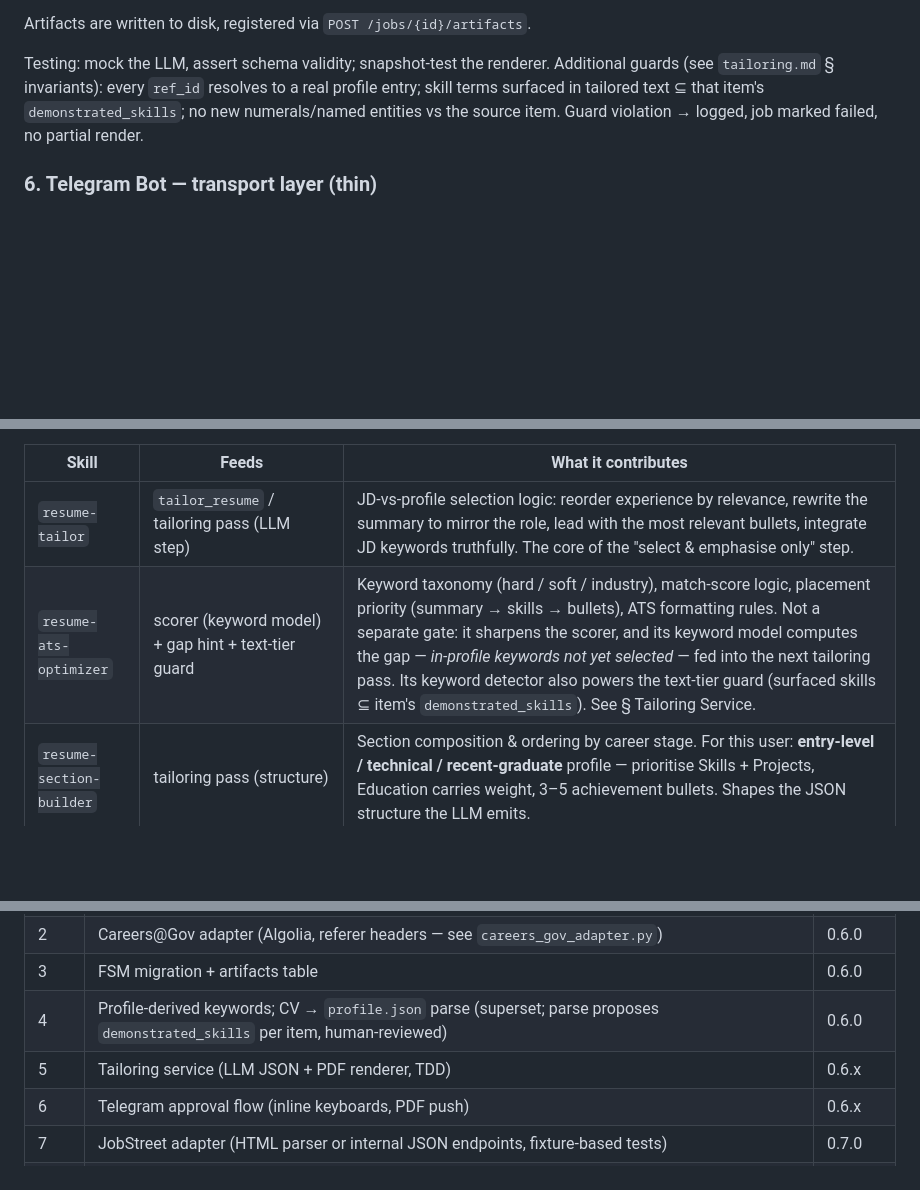
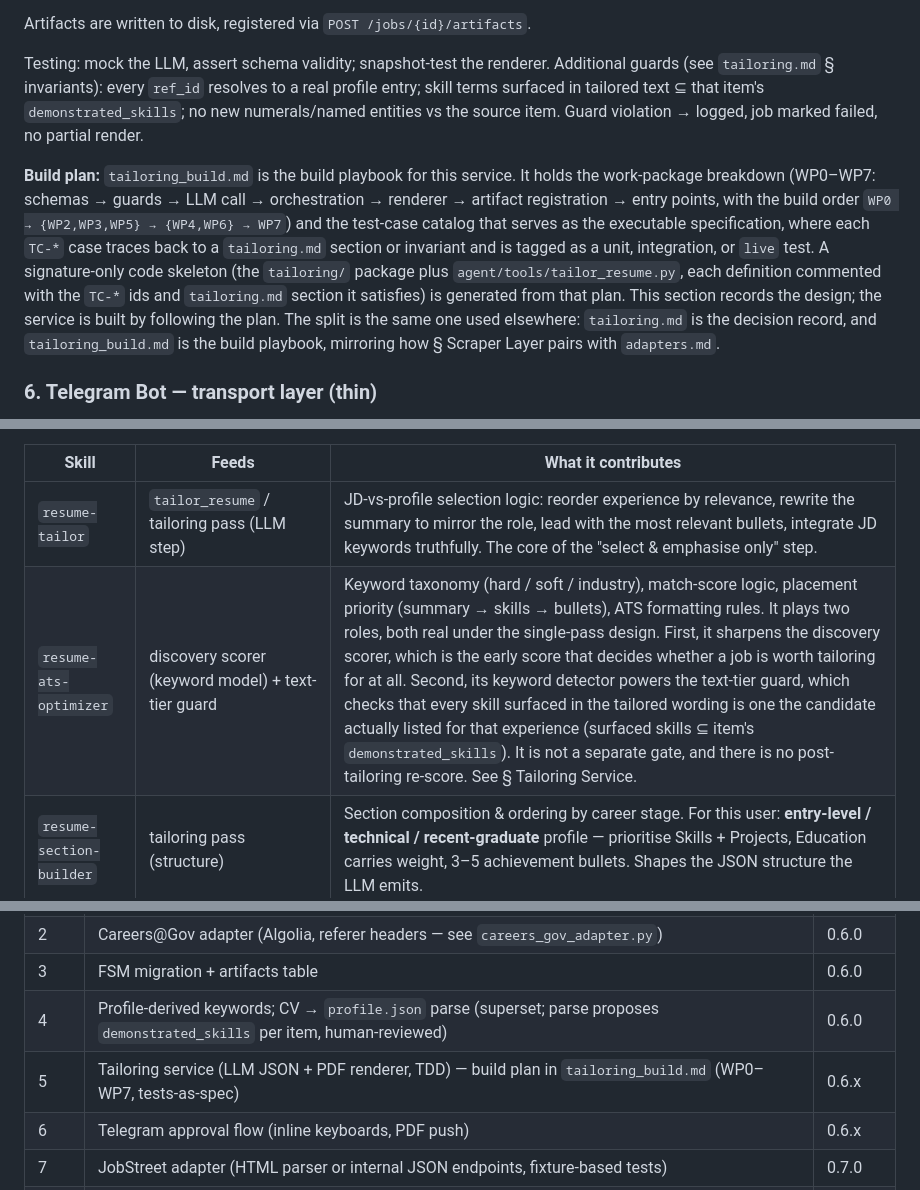
Before and after one commit to Muslinmin/JobFindingAgent, a Markdown page: .agent/architecture_v2.md, 3 parts joined by grey strips. Drawn GitHub-style; blank space fills up the shorter version.

Commit message:
fixed reference to tailoring build

```diff
--- a/.agent/architecture_v2.md
+++ b/.agent/architecture_v2.md
@@ -449,6 +449,20 @@ real profile entry; skill terms surfaced in tailored text ⊆ that item's
 `demonstrated_skills`; no new numerals/named entities vs the source item. Guard
 violation → logged, job marked failed, no partial render.
 
+**Build plan:** `tailoring_build.md` is the build playbook for this service. It
+holds the work-package breakdown (WP0–WP7: schemas → guards → LLM call →
+orchestration → renderer → artifact registration → entry points, with the build
+order `WP0 → {WP2,WP3,WP5} → {WP4,WP6} → WP7`) and the test-case catalog that
+serves as the executable specification, where each `TC-*` case traces back to a
+`tailoring.md` section or invariant and is tagged as a unit, integration, or
+`live` test. A signature-only code skeleton (the `tailoring/` package plus
+`agent/tools/tailor_resume.py`, each definition commented with the `TC-*` ids and
+`tailoring.md` section it satisfies) is generated from that plan. This section
+records the design; the service is built by following the plan. The split is the
+same one used elsewhere: `tailoring.md` is the decision record, and
+`tailoring_build.md` is the build playbook, mirroring how § Scraper Layer pairs
+with `adapters.md`.
+
 ### 6. Telegram Bot — transport layer (thin)
 
 **Core principle:** Telegram is transport only. It moves messages between the
@@ -633,7 +647,7 @@ and renders).
 | Skill | Feeds | What it contributes |
 |---|---|---|
 | `resume-tailor` | `tailor_resume` / tailoring pass (LLM step) | JD-vs-profile selection logic: reorder experience by relevance, rewrite the summary to mirror the role, lead with the most relevant bullets, integrate JD keywords truthfully. The core of the "select & emphasise only" step. |
-| `resume-ats-optimizer` | scorer (keyword model) + gap hint + text-tier guard | Keyword taxonomy (hard / soft / industry), match-score logic, placement priority (summary → skills → bullets), ATS formatting rules. Not a separate gate: it sharpens the scorer, and its keyword model computes the gap — *in-profile keywords not yet selected* — fed into the next tailoring pass. Its keyword detector also powers the text-tier guard (surfaced skills ⊆ item's `demonstrated_skills`). See § Tailoring Service. |
+| `resume-ats-optimizer` | discovery scorer (keyword model) + text-tier guard | Keyword taxonomy (hard / soft / industry), match-score logic, placement priority (summary → skills → bullets), ATS formatting rules. It plays two roles, both real under the single-pass design. First, it sharpens the discovery scorer, which is the early score that decides whether a job is worth tailoring for at all. Second, its keyword detector powers the text-tier guard, which checks that every skill surfaced in the tailored wording is one the candidate actually listed for that experience (surfaced skills ⊆ item's `demonstrated_skills`). It is not a separate gate, and there is no post-tailoring re-score. See § Tailoring Service. |
 | `resume-section-builder` | tailoring pass (structure) | Section composition & ordering by career stage. For this user: **entry-level / technical / recent-graduate** profile — prioritise Skills + Projects, Education carries weight, 3–5 achievement bullets. Shapes the JSON structure the LLM emits. |
 | `cover-letter-generator` | `draft_cover_letter` | JD + profile → 250–400-word letter: hook, direct-match body, gap handling, call to action. Produces a distinct `cover_letter` artifact. |
 
@@ -902,7 +916,7 @@ Phase 2 replaces step 6's manual apply:
 | 2 | Careers@Gov adapter (Algolia, referer headers — see `careers_gov_adapter.py`) | 0.6.0 |
 | 3 | FSM migration + artifacts table | 0.6.0 |
 | 4 | Profile-derived keywords; CV → `profile.json` parse (superset; parse proposes `demonstrated_skills` per item, human-reviewed) | 0.6.0 |
-| 5 | Tailoring service (LLM JSON + PDF renderer, TDD) | 0.6.x |
+| 5 | Tailoring service (LLM JSON + PDF renderer, TDD) — build plan in `tailoring_build.md` (WP0–WP7, tests-as-spec) | 0.6.x |
 | 6 | Telegram approval flow (inline keyboards, PDF push) | 0.6.x |
 | 7 | JobStreet adapter (HTML parser or internal JSON endpoints, fixture-based tests) | 0.7.0 |
 | 8 | Embedding-based scoring (injected embedder) | 0.7.x |
```
